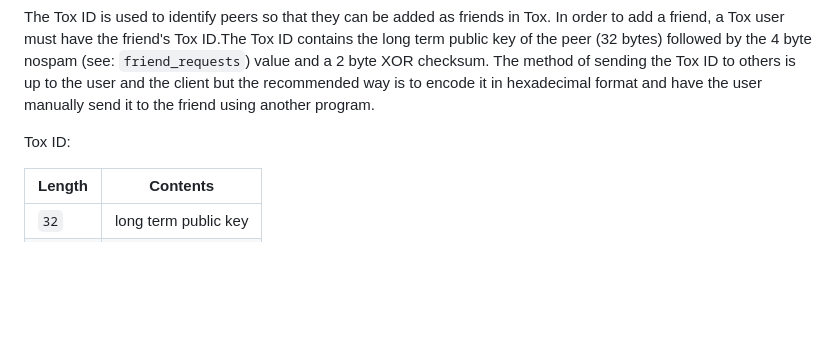
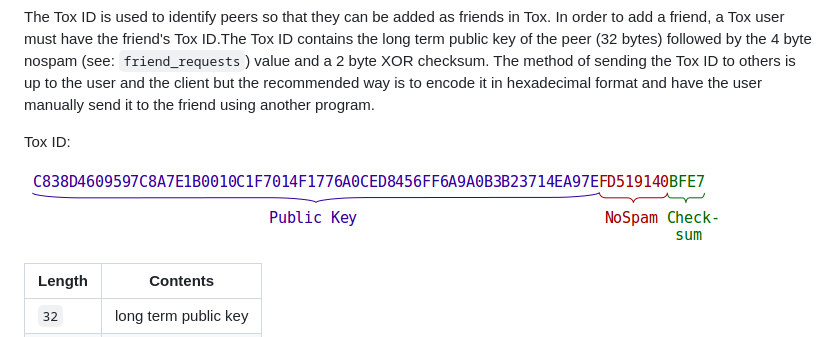
Before and after one commit to TokTok/spec, a Markdown page: spec.md, the part around the change. GitHub-like rendering; pictures changed too: img/tox-id.png (added); blank space fills up the shorter version.

Commit message:
Add Tox ID image

```diff
--- a/spec.md
+++ b/spec.md
@@ -492,6 +492,8 @@ manually send it to the friend using another program.
 
 Tox ID:
 
+![Tox ID](img/tox-id.png)
+
 Length      | Contents
 ----------- | --------
 `32`        | long term public key
```
